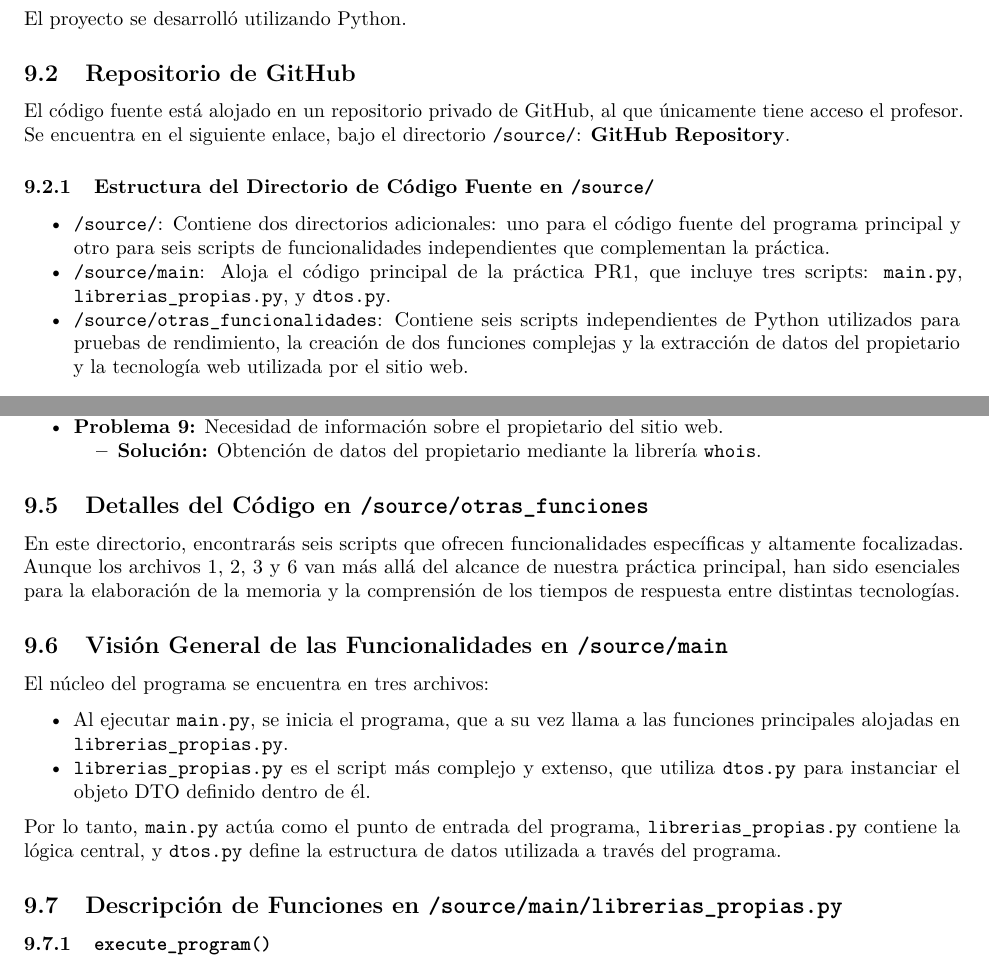
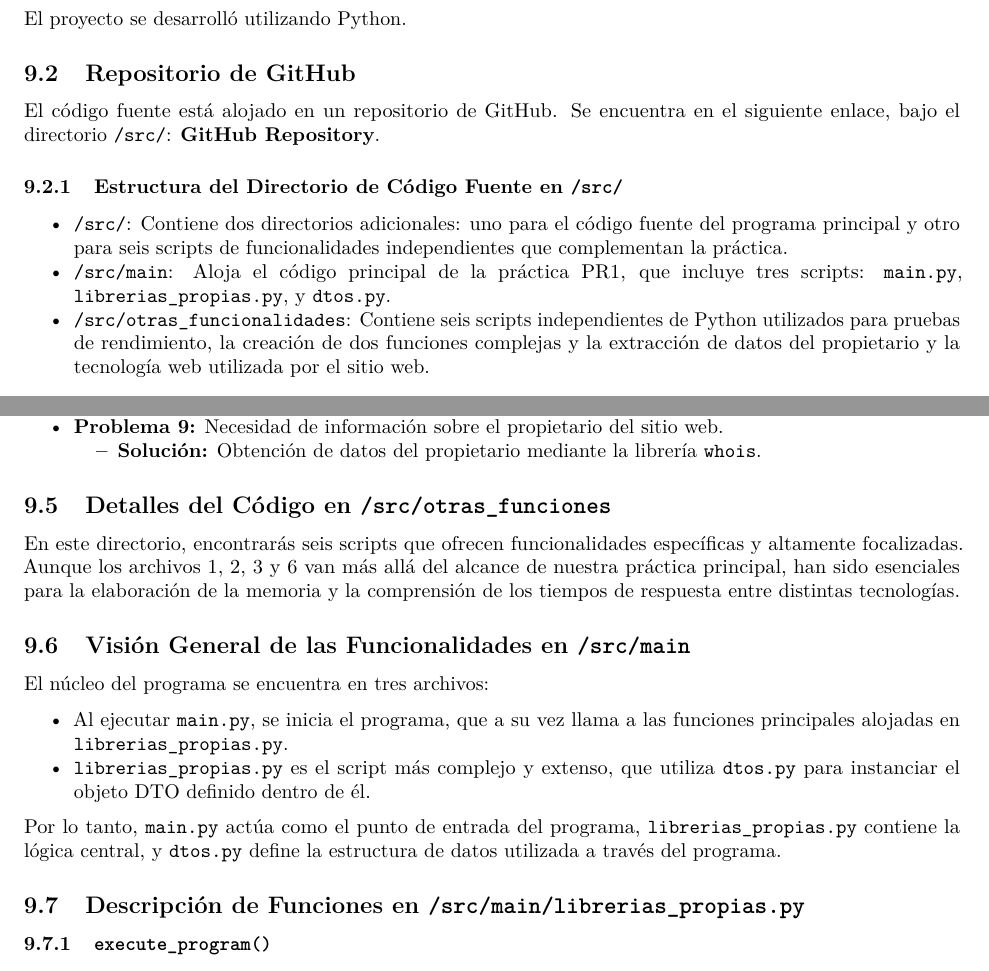
Before and after one commit to tim-thorp/MovieDataScrapingWithPython, an R Markdown document (documentos/Memoria.Rmd): two parts of pages 5 and 6 of 8, joined at a grey line, cut so that both start at the same text. Rendered offline with R 4.5, knitr and Pandoc, then LaTeX, with nearby package versions.

Commit message:
update repository link

```diff
--- a/documentos/Memoria.Rmd
+++ b/documentos/Memoria.Rmd
@@ -152,13 +152,13 @@ El proyecto se desarrolló utilizando Python.
 
 ## Repositorio de GitHub
 
-El código fuente está alojado en un repositorio privado de GitHub, al que únicamente tiene acceso el profesor. Se encuentra en el siguiente enlace, bajo el directorio `/source/`: [**GitHub Repository**](https://github.com/juanantoniotora/PR1-WebScraping-TCVD/tree/main).
+El código fuente está alojado en un repositorio de GitHub. Se encuentra en el siguiente enlace, bajo el directorio `/src/`: [**GitHub Repository**](https://github.com/tim-thorp/MovieDataScrapingWithSelenium).
 
-### Estructura del Directorio de Código Fuente en `/source/`
+### Estructura del Directorio de Código Fuente en `/src/`
 
-- `/source/`: Contiene dos directorios adicionales: uno para el código fuente del programa principal y otro para seis scripts de funcionalidades independientes que complementan la práctica.
-- `/source/main`: Aloja el código principal de la práctica PR1, que incluye tres scripts: `main.py`, `librerias_propias.py`, y `dtos.py`.
-- `/source/otras_funcionalidades`: Contiene seis scripts independientes de Python utilizados para pruebas de rendimiento, la creación de dos funciones complejas y la extracción de datos del propietario y la tecnología web utilizada por el sitio web.
+- `/src/`: Contiene dos directorios adicionales: uno para el código fuente del programa principal y otro para seis scripts de funcionalidades independientes que complementan la práctica.
+- `/src/main`: Aloja el código principal de la práctica PR1, que incluye tres scripts: `main.py`, `librerias_propias.py`, y `dtos.py`.
+- `/src/otras_funcionalidades`: Contiene seis scripts independientes de Python utilizados para pruebas de rendimiento, la creación de dos funciones complejas y la extracción de datos del propietario y la tecnología web utilizada por el sitio web.
 
 ### Contenidos en la Raíz del Directorio de GitHub
 
@@ -197,11 +197,11 @@ Para visitar el sitio web de FilmAffinity, haga clic [**aquí**](https://www.fil
 - **Problema 9:** Necesidad de información sobre el propietario del sitio web.
   - **Solución:** Obtención de datos del propietario mediante la librería `whois`.
 
-## Detalles del Código en `/source/otras_funciones`
+## Detalles del Código en `/src/otras_funciones`
 
 En este directorio, encontrarás seis scripts que ofrecen funcionalidades específicas y altamente focalizadas. Aunque los archivos 1, 2, 3 y 6 van más allá del alcance de nuestra práctica principal, han sido esenciales para la elaboración de la memoria y la comprensión de los tiempos de respuesta entre distintas tecnologías.
 
-## Visión General de las Funcionalidades en `/source/main`
+## Visión General de las Funcionalidades en `/src/main`
 
 El núcleo del programa se encuentra en tres archivos:
 
@@ -210,7 +210,7 @@ El núcleo del programa se encuentra en tres archivos:
 
 Por lo tanto, `main.py` actúa como el punto de entrada del programa, `librerias_propias.py` contiene la lógica central, y `dtos.py` define la estructura de datos utilizada a través del programa.
 
-## Descripción de Funciones en `/source/main/librerias_propias.py`
+## Descripción de Funciones en `/src/main/librerias_propias.py`
 
 ### `execute_program()`
 
```
Also changed, not shown: documentos/Memoria.Rmd (6 more changed lines).
